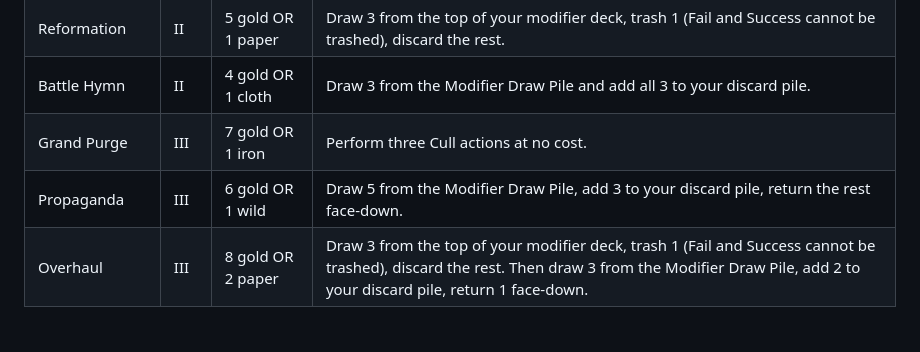
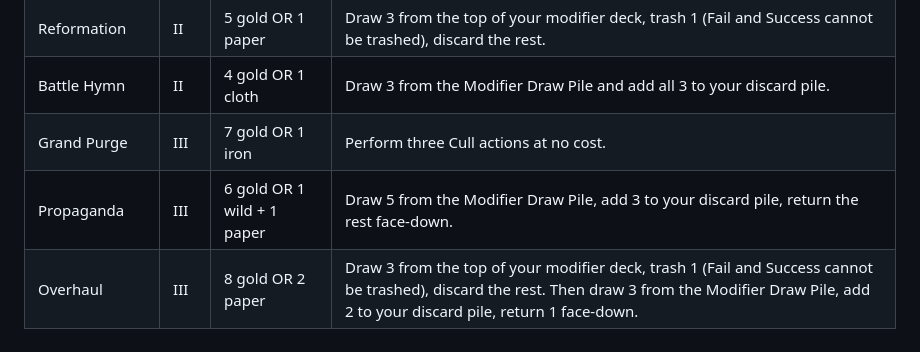
Before and after one commit to MikaelBrolsonPeterson/tofta_boardgame, a Markdown page: rules.md, the part around the change. Rendered like a GitHub page.

Commit message:
balance: raise Propaganda resource cost to 1 wild + 1 paper
Wild is scarce and shouldn't be priced the same as common commodities.

Co-Authored-By: Claude Sonnet 4.6 <noreply@anthropic.com>

```diff
--- a/rules.md
+++ b/rules.md
@@ -551,5 +551,5 @@ All costs follow the format: `gold cost OR resource/commodity cost`. Pricing use
 | Reformation | II | 5 gold OR 1 paper | Draw 3 from the top of your modifier deck, trash 1 (Fail and Success cannot be trashed), discard the rest. |
 | Battle Hymn | II | 4 gold OR 1 cloth | Draw 3 from the Modifier Draw Pile and add all 3 to your discard pile. |
 | Grand Purge | III | 7 gold OR 1 iron | Perform three Cull actions at no cost. |
-| Propaganda | III | 6 gold OR 1 wild | Draw 5 from the Modifier Draw Pile, add 3 to your discard pile, return the rest face-down. |
+| Propaganda | III | 6 gold OR 1 wild + 1 paper | Draw 5 from the Modifier Draw Pile, add 3 to your discard pile, return the rest face-down. |
 | Overhaul | III | 8 gold OR 2 paper | Draw 3 from the top of your modifier deck, trash 1 (Fail and Success cannot be trashed), discard the rest. Then draw 3 from the Modifier Draw Pile, add 2 to your discard pile, return 1 face-down. |
```
